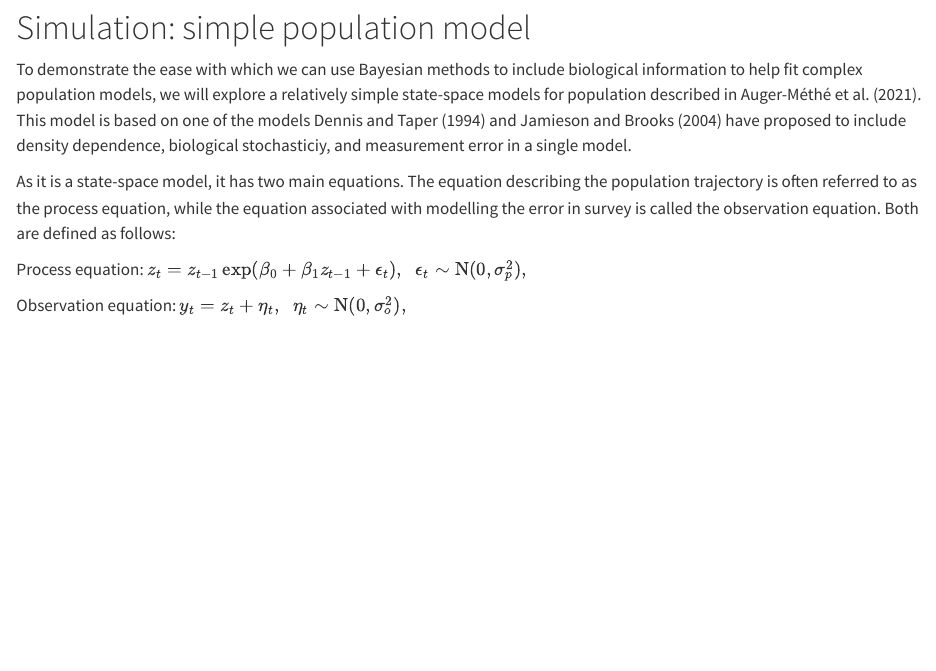
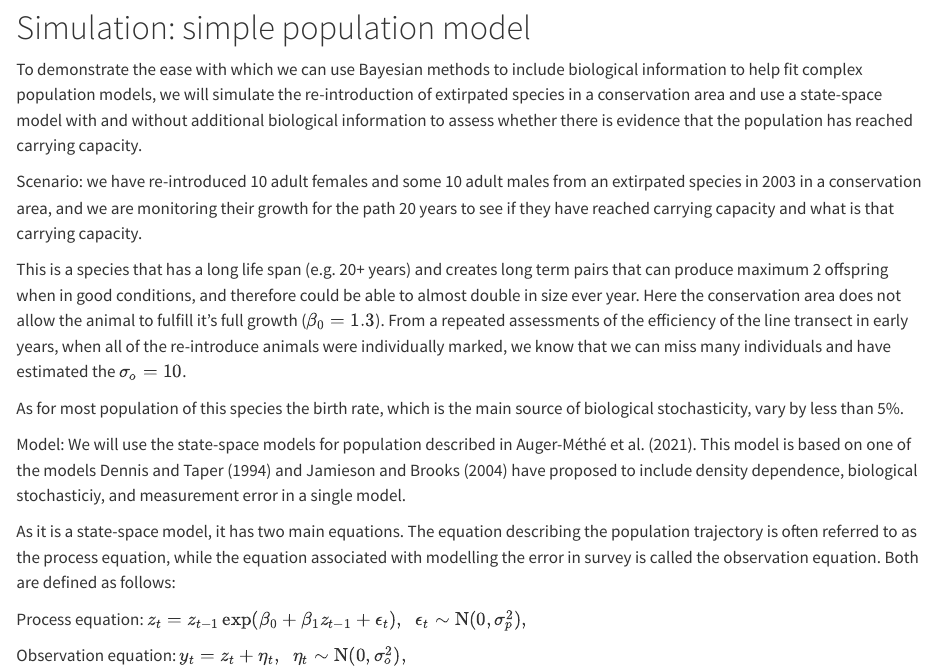
Before and after one commit to AileneKane/bayes4cons, a Quarto document (analyses/SSM.qmd): the page in a window 1100 px wide, from 410 px down. Rendered offline with R 4.5, knitr and Pandoc in place of Quarto, with nearby package versions; some code elsewhere in the file could not run offline; long lines of code are wrapped.

Commit message:
Switch order (scenario first)

```diff
--- a/analyses/SSM.qmd
+++ b/analyses/SSM.qmd
@@ -24,7 +24,15 @@ rstan_options(auto_write=TRUE)
 
 # Simulation: simple population model
 
-To demonstrate the ease with which we can use Bayesian methods to include biological information to help fit complex population models, we will explore a relatively simple state-space models for population described in Auger-Méthé et al. (2021). This model is based on one of the models Dennis and Taper (1994) and Jamieson and Brooks (2004) have proposed to include density dependence, biological stochasticiy, and measurement error in a single model.
+To demonstrate the ease with which we can use Bayesian methods to include biological information to help fit complex population models, we will simulate the re-introduction of extirpated species in a conservation area and use a state-space model with and without additional biological information to assess whether there is evidence that the population has reached carrying capacity.
+
+Scenario: we have re-introduced 10 adult females and some 10 adult males from an extirpated species in 2003 in a conservation area, and we are monitoring their growth for the path 20 years to see if they have reached carrying capacity and what is that carrying capacity.
+
+This is a species that has a long life span (e.g. 20+ years) and creates long term pairs  that can produce maximum 2 offspring when in good conditions, and therefore could be able to almost double in size ever year. Here the conservation area does not allow the animal to fulfill it's full growth ($\beta_0 = 1.3$). From a repeated assessments of the efficiency of the line transect in early years, when all of the re-introduce animals were individually marked, we know that we can miss many individuals and have estimated the $\sigma_o = 10$.
+
+As for most population of this species the birth rate, which is the main source of biological stochasticity, vary by less than 5%.
+
+Model: We will use the state-space models for population described in Auger-Méthé et al. (2021). This model is based on one of the models Dennis and Taper (1994) and Jamieson and Brooks (2004) have proposed to include density dependence, biological stochasticiy, and measurement error in a single model.
 
 As it is a state-space model, it has two main equations. The equation describing the population trajectory is often referred to as the process equation, while the equation associated with modelling the error in survey is called the observation equation. Both are defined as follows:
 
```
Also changed, not shown: analyses/SSM.qmd (4 more changed lines).
